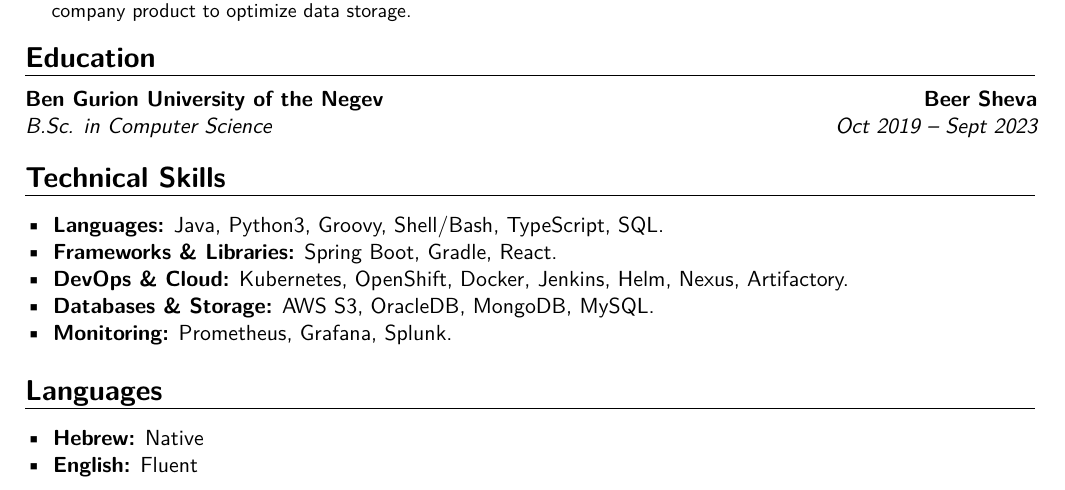
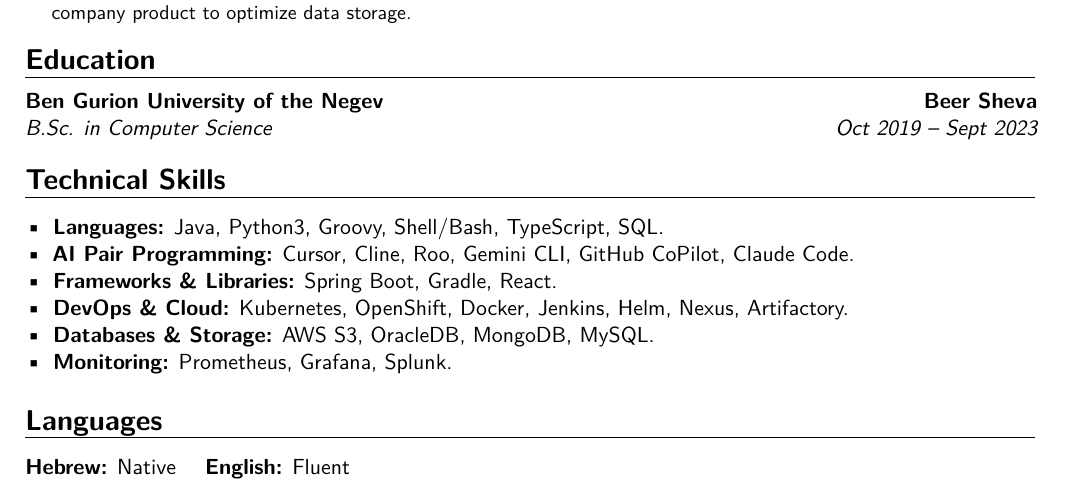
Before and after one commit to oryanmordo/oryanmordo, a LaTeX CV (resume.tex): part of the page, cut so that both start at the same text. Compiled offline with pdfLaTeX.

Commit message:
Added AI Pair Programming

```diff
--- a/resume.tex
+++ b/resume.tex
@@ -84,6 +84,7 @@
 \section{Technical Skills}
 \begin{itemize}
     \item \textbf{Languages:} Java, Python3, Groovy, Shell/Bash, TypeScript, SQL.
+    \item \textbf{AI Pair Programming:} Cursor, Cline, Roo, Gemini CLI, GitHub CoPilot, Claude Code.
     \item \textbf{Frameworks \& Libraries:} Spring Boot, Gradle, React.
     \item \textbf{DevOps \& Cloud:} Kubernetes, OpenShift, Docker, Jenkins, Helm, Nexus, Artifactory.
     \item \textbf{Databases \& Storage:} AWS S3, OracleDB, MongoDB, MySQL.
@@ -92,9 +93,6 @@
 
 % --- LANGUAGES ---
 \section{Languages}
-\begin{itemize}
-    \item \textbf{Hebrew:} Native
-    \item \textbf{English:} Fluent
-\end{itemize}
+\cvitem{}{\textbf{Hebrew:} Native \quad \textbf{English:} Fluent}
 
 \end{document}
```
Also changed, not shown: Oryan Mordoch CV 2026.pdf, README.md.
